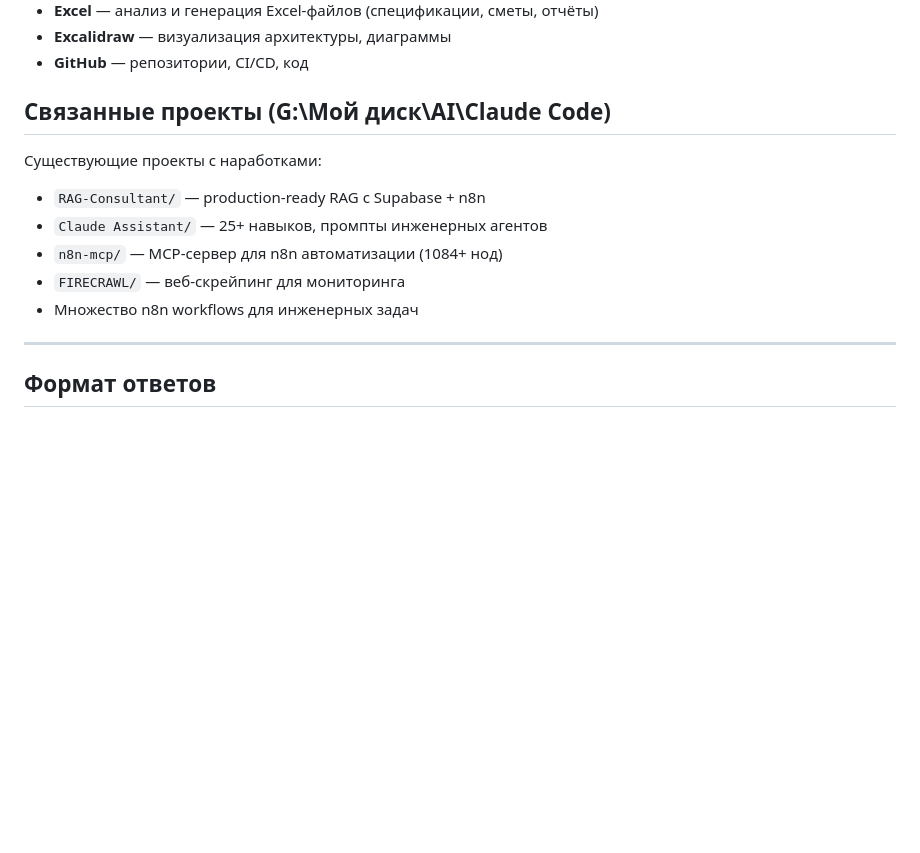
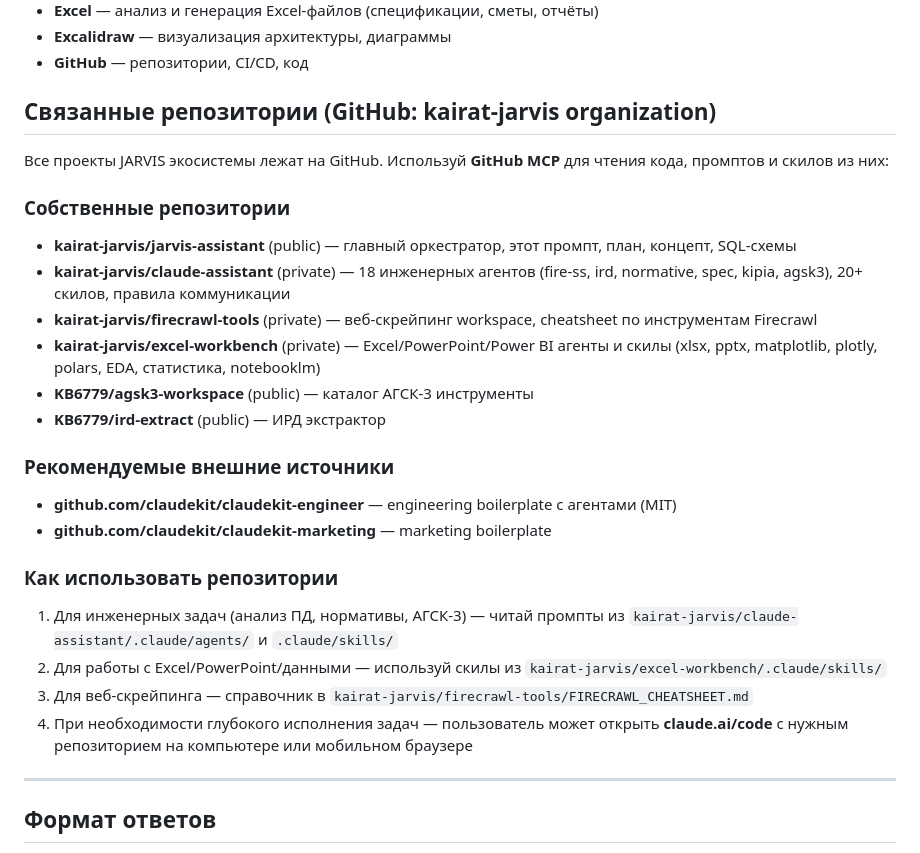
Before and after one commit to kairat-jarvis/jarvis-assistant, a Markdown page: JARVIS_SYSTEM_PROMPT.md, the part around the change. Rendered like a GitHub page; blank space fills up the shorter version.

Commit message:
Update system prompt: add GitHub repos references
- Add kairat-jarvis organization repos (claude-assistant, firecrawl-tools, excel-workbench)
- Add external claudekit-* references
- Add instructions for claude.ai/code usage

Co-Authored-By: Claude Opus 4.6 (1M context) <noreply@anthropic.com>

```diff
--- a/JARVIS_SYSTEM_PROMPT.md
+++ b/JARVIS_SYSTEM_PROMPT.md
@@ -240,13 +240,27 @@ WHERE metadata->>'filename' ILIKE '%ключевое_слово%' LIMIT 5;
 - **Excalidraw** — визуализация архитектуры, диаграммы
 - **GitHub** — репозитории, CI/CD, код
 
-## Связанные проекты (G:\Мой диск\AI\Claude Code\)
-Существующие проекты с наработками:
-- `RAG-Consultant/` — production-ready RAG с Supabase + n8n
-- `Claude Assistant/` — 25+ навыков, промпты инженерных агентов
-- `n8n-mcp/` — MCP-сервер для n8n автоматизации (1084+ нод)
-- `FIRECRAWL/` — веб-скрейпинг для мониторинга
-- Множество n8n workflows для инженерных задач
+## Связанные репозитории (GitHub: kairat-jarvis organization)
+
+Все проекты JARVIS экосистемы лежат на GitHub. Используй **GitHub MCP** для чтения кода, промптов и скилов из них:
+
+### Собственные репозитории
+- **kairat-jarvis/jarvis-assistant** (public) — главный оркестратор, этот промпт, план, концепт, SQL-схемы
+- **kairat-jarvis/claude-assistant** (private) — 18 инженерных агентов (fire-ss, ird, normative, spec, kipia, agsk3), 20+ скилов, правила коммуникации
+- **kairat-jarvis/firecrawl-tools** (private) — веб-скрейпинг workspace, cheatsheet по инструментам Firecrawl
+- **kairat-jarvis/excel-workbench** (private) — Excel/PowerPoint/Power BI агенты и скилы (xlsx, pptx, matplotlib, plotly, polars, EDA, статистика, notebooklm)
+- **KB6779/agsk3-workspace** (public) — каталог АГСК-3 инструменты
+- **KB6779/ird-extract** (public) — ИРД экстрактор
+
+### Рекомендуемые внешние источники
+- **github.com/claudekit/claudekit-engineer** — engineering boilerplate с агентами (MIT)
+- **github.com/claudekit/claudekit-marketing** — marketing boilerplate
+
+### Как использовать репозитории
+1. Для инженерных задач (анализ ПД, нормативы, АГСК-3) — читай промпты из `kairat-jarvis/claude-assistant/.claude/agents/` и `.claude/skills/`
+2. Для работы с Excel/PowerPoint/данными — используй скилы из `kairat-jarvis/excel-workbench/.claude/skills/`
+3. Для веб-скрейпинга — справочник в `kairat-jarvis/firecrawl-tools/FIRECRAWL_CHEATSHEET.md`
+4. При необходимости глубокого исполнения задач — пользователь может открыть **claude.ai/code** с нужным репозиторием на компьютере или мобильном браузере
 
 ---
 
```
